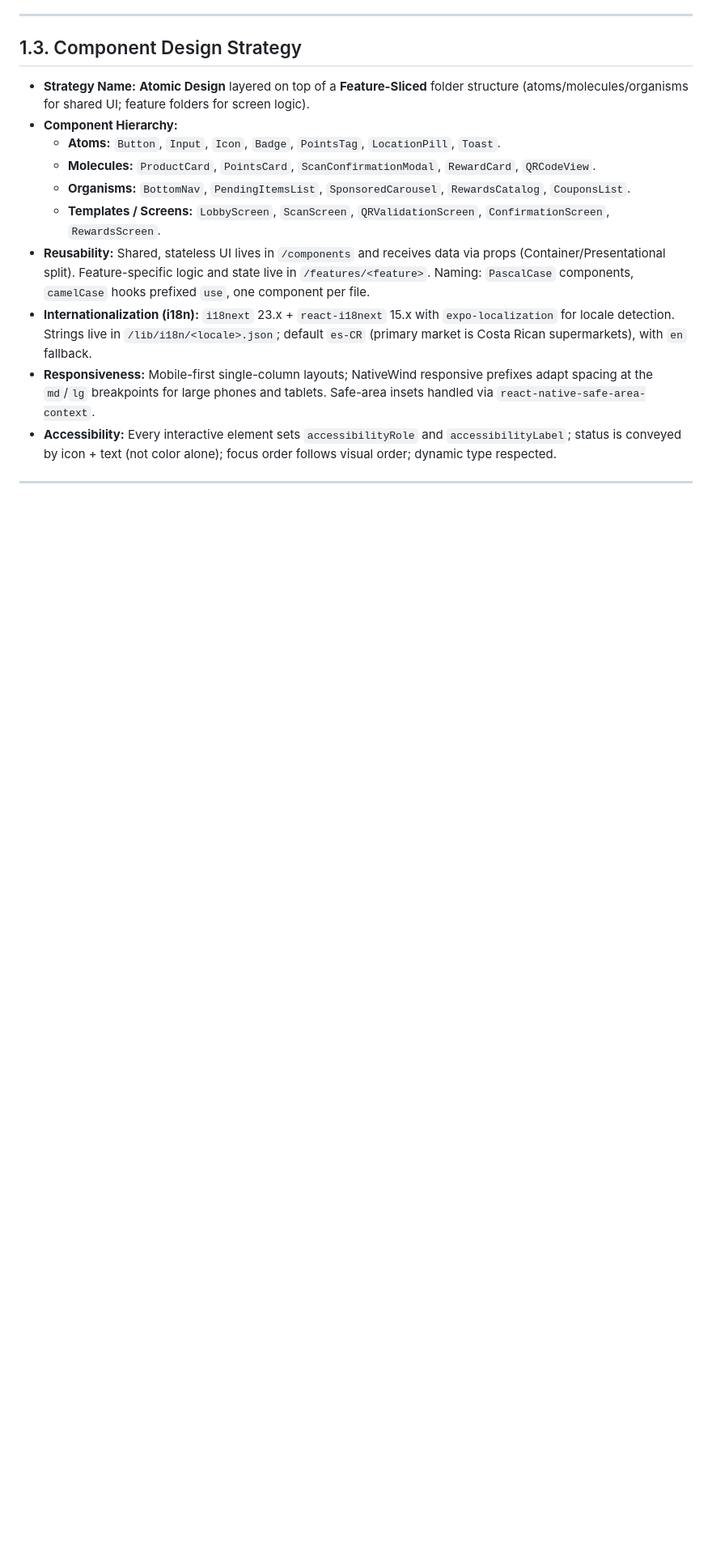
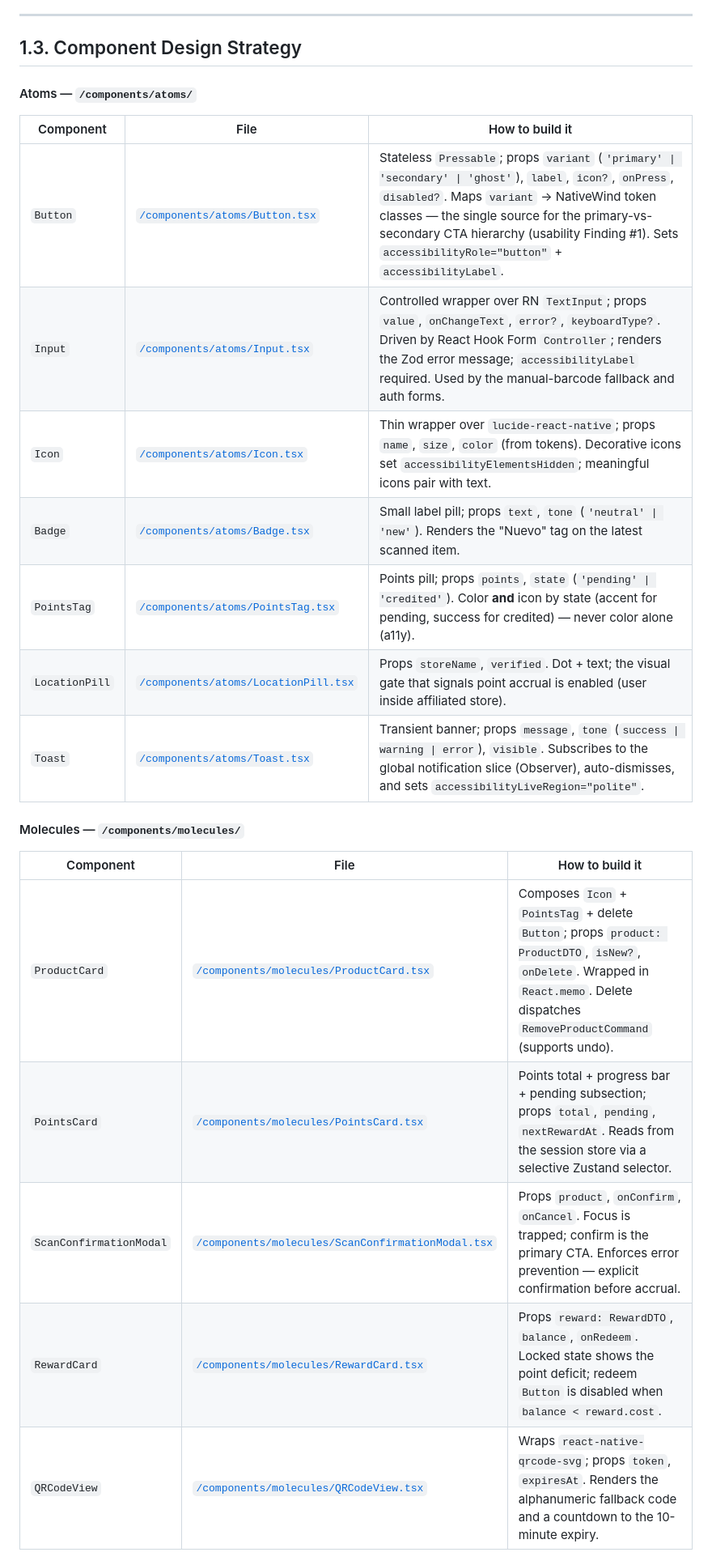
Before and after one commit to davlm05/IICaso_DiseSoftware, a Markdown page: DesignContext/frontend.md, the part around one of its changes. Shown at 81% size. GitHub-like rendering; blank space fills up the shorter version.

Commit message:
Component design

```diff
--- a/DesignContext/frontend.md
+++ b/DesignContext/frontend.md
@@ -159,13 +157,25 @@ The interactive HTML prototypes referenced in `appContext.md` map to these scree
 
 ## 1.3. Component Design Strategy
 
-- **Strategy Name:** **Atomic Design** layered on top of a **Feature-Sliced** folder structure (atoms/molecules/organisms for shared UI; feature folders for screen logic).
-- **Component Hierarchy:**
-  - **Atoms:** `Button`, `Input`, `Icon`, `Badge`, `PointsTag`, `LocationPill`, `Toast`.
-  - **Molecules:** `ProductCard`, `PointsCard`, `ScanConfirmationModal`, `RewardCard`, `QRCodeView`.
-  - **Organisms:** `BottomNav`, `PendingItemsList`, `SponsoredCarousel`, `RewardsCatalog`, `CouponsList`.
-  - **Templates / Screens:** `LobbyScreen`, `ScanScreen`, `QRValidationScreen`, `ConfirmationScreen`, `RewardsScreen`.
-- **Reusability:** Shared, stateless UI lives in `/components` and receives data via props (Container/Presentational split). Feature-specific logic and state live in `/features/<feature>`. Naming: `PascalCase` components, `camelCase` hooks prefixed `use`, one component per file.
-- **Internationalization (i18n):** `i18next` 23.x + `react-i18next` 15.x with `expo-localization` for locale detection. Strings live in `/lib/i18n/<locale>.json`; default `es-CR` (primary market is Costa Rican supermarkets), with `en` fallback.
-- **Responsiveness:** Mobile-first single-column layouts; NativeWind responsive prefixes adapt spacing at the `md`/`lg` breakpoints for large phones and tablets. Safe-area insets handled via `react-native-safe-area-context`.
-- **Accessibility:** Every interactive element sets `accessibilityRole` and `accessibilityLabel`; status is conveyed by icon + text (not color alone); focus order follows visual order; dynamic type respected.
+#### Atoms — `/components/atoms/`
+
+| Component | File | How to build it |
+|-----------|------|-----------------|
+| `Button` | [`/components/atoms/Button.tsx`](../frontend/src/components/atoms/Button.tsx) | Stateless `Pressable`; props `variant` (`'primary' \| 'secondary' \| 'ghost'`), `label`, `icon?`, `onPress`, `disabled?`. Maps `variant` → NativeWind token classes — the single source for the primary-vs-secondary CTA hierarchy (usability Finding #1). Sets `accessibilityRole="button"` + `accessibilityLabel`. |
+| `Input` | [`/components/atoms/Input.tsx`](../frontend/src/components/atoms/Input.tsx) | Controlled wrapper over RN `TextInput`; props `value`, `onChangeText`, `error?`, `keyboardType?`. Driven by React Hook Form `Controller`; renders the Zod error message; `accessibilityLabel` required. Used by the manual-barcode fallback and auth forms. |
+| `Icon` | [`/components/atoms/Icon.tsx`](../frontend/src/components/atoms/Icon.tsx) | Thin wrapper over `lucide-react-native`; props `name`, `size`, `color` (from tokens). Decorative icons set `accessibilityElementsHidden`; meaningful icons pair with text. |
+| `Badge` | [`/components/atoms/Badge.tsx`](../frontend/src/components/atoms/Badge.tsx) | Small label pill; props `text`, `tone` (`'neutral' \| 'new'`). Renders the "Nuevo" tag on the latest scanned item. |
+| `PointsTag` | [`/components/atoms/PointsTag.tsx`](../frontend/src/components/atoms/PointsTag.tsx) | Points pill; props `points`, `state` (`'pending' \| 'credited'`). Color **and** icon by state (accent for pending, success for credited) — never color alone (a11y). |
+| `LocationPill` | [`/components/atoms/LocationPill.tsx`](../frontend/src/components/atoms/LocationPill.tsx) | Props `storeName`, `verified`. Dot + text; the visual gate that signals point accrual is enabled (user inside affiliated store). |
+| `Toast` | [`/components/atoms/Toast.tsx`](../frontend/src/components/atoms/Toast.tsx) | Transient banner; props `message`, `tone` (`success \| warning \| error`), `visible`. Subscribes to the global notification slice (Observer), auto-dismisses, and sets `accessibilityLiveRegion="polite"`. |
+
+#### Molecules — `/components/molecules/`
+
+| Component | File | How to build it |
+|-----------|------|-----------------|
+| `ProductCard` | [`/components/molecules/ProductCard.tsx`](../frontend/src/components/molecules/ProductCard.tsx) | Composes `Icon` + `PointsTag` + delete `Button`; props `product: ProductDTO`, `isNew?`, `onDelete`. Wrapped in `React.memo`. Delete dispatches `RemoveProductCommand` (supports undo). |
+| `PointsCard` | [`/components/molecules/PointsCard.tsx`](../frontend/src/components/molecules/PointsCard.tsx) | Points total + progress bar + pending subsection; props `total`, `pending`, `nextRewardAt`. Reads from the session store via a selective Zustand selector. |
+| `ScanConfirmationModal` | [`/components/molecules/ScanConfirmationModal.tsx`](../frontend/src/components/molecules/ScanConfirmationModal.tsx) | Props `product`, `onConfirm`, `onCancel`. Focus is trapped; confirm is the primary CTA. Enforces error prevention — explicit confirmation before accrual. |
+| `RewardCard` | [`/components/molecules/RewardCard.tsx`](../frontend/src/components/molecules/RewardCard.tsx) | Props `reward: RewardDTO`, `balance`, `onRedeem`. Locked state shows the point deficit; redeem `Button` is disabled when `balance < reward.cost`. |
+| `QRCodeView` | [`/components/molecules/QRCodeView.tsx`](../frontend/src/components/molecules/QRCodeView.tsx) | Wraps `react-native-qrcode-svg`; props `token`, `expiresAt`. Renders the alphanumeric fallback code and a countdown to the 10-minute expiry. |
+
```
Also changed, not shown: other parts of DesignContext/frontend.md (+25 -2 lines).
